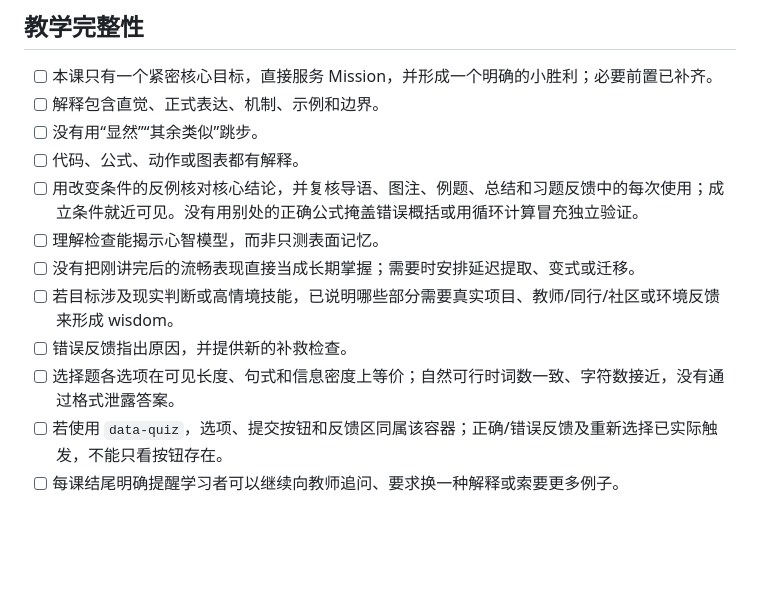
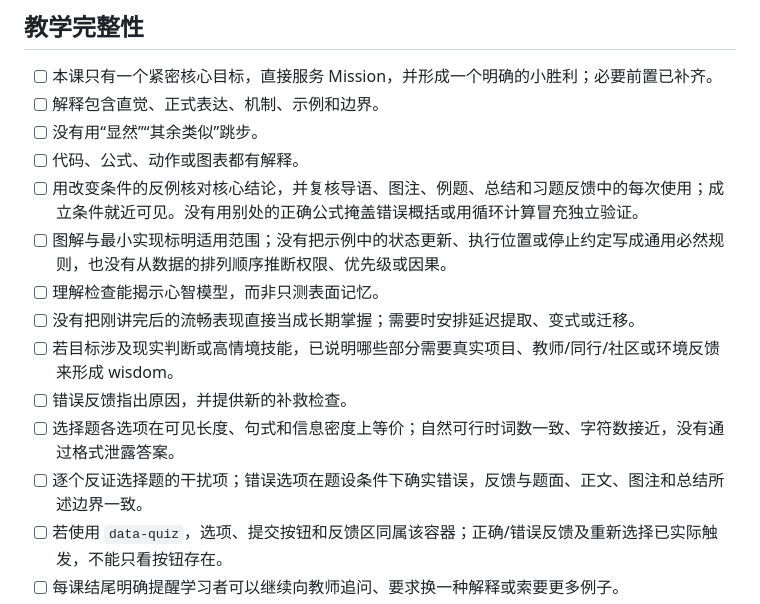
Before and after one commit to RoamerFly/teach-pro-skill, a Markdown page: teach-pro/QUALITY-CHECKLIST.md, the part around the change. GitHub-like rendering; blank space fills up the shorter version.

Commit message:
Audit TeleAgent first lesson and tighten teaching checks

```diff
--- a/teach-pro/QUALITY-CHECKLIST.md
+++ b/teach-pro/QUALITY-CHECKLIST.md
@@ -7,11 +7,13 @@
 - [ ] 没有用“显然”“其余类似”跳步。
 - [ ] 代码、公式、动作或图表都有解释。
 - [ ] 用改变条件的反例核对核心结论，并复核导语、图注、例题、总结和习题反馈中的每次使用；成立条件就近可见。没有用别处的正确公式掩盖错误概括或用循环计算冒充独立验证。
+- [ ] 图解与最小实现标明适用范围；没有把示例中的状态更新、执行位置或停止约定写成通用必然规则，也没有从数据的排列顺序推断权限、优先级或因果。
 - [ ] 理解检查能揭示心智模型，而非只测表面记忆。
 - [ ] 没有把刚讲完后的流畅表现直接当成长期掌握；需要时安排延迟提取、变式或迁移。
 - [ ] 若目标涉及现实判断或高情境技能，已说明哪些部分需要真实项目、教师/同行/社区或环境反馈来形成 wisdom。
 - [ ] 错误反馈指出原因，并提供新的补救检查。
 - [ ] 选择题各选项在可见长度、句式和信息密度上等价；自然可行时词数一致、字符数接近，没有通过格式泄露答案。
+- [ ] 逐个反证选择题的干扰项；错误选项在题设条件下确实错误，反馈与题面、正文、图注和总结所述边界一致。
 - [ ] 若使用 `data-quiz`，选项、提交按钮和反馈区同属该容器；正确/错误反馈及重新选择已实际触发，不能只看按钮存在。
 - [ ] 每课结尾明确提醒学习者可以继续向教师追问、要求换一种解释或索要更多例子。
 - [ ] 只生成当前一课；下一课的主题与难度依据已提交的答案、疑难和掌握证据决定。
```
Also changed, not shown: evals/records/2026-09-29-mainline-t02-review.md (added, +36 -0 lines), evals/teleagent-main-course.md (+1 -1 lines).
